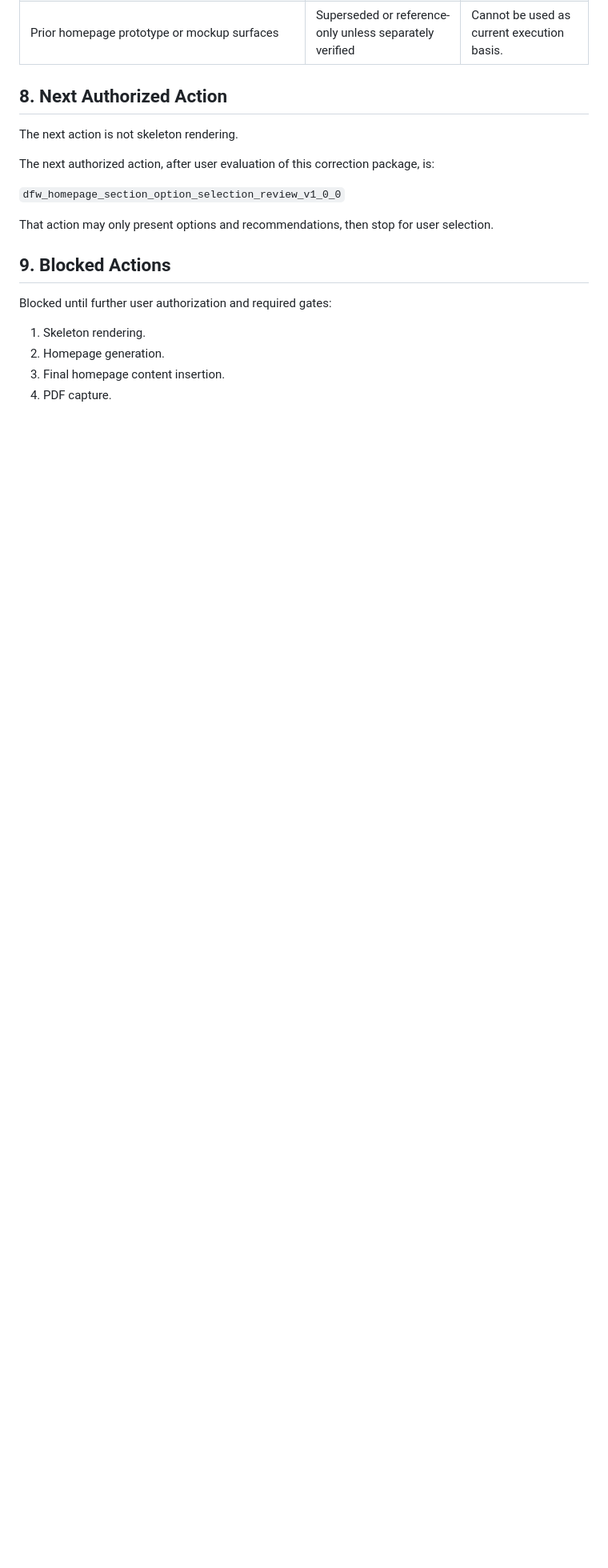
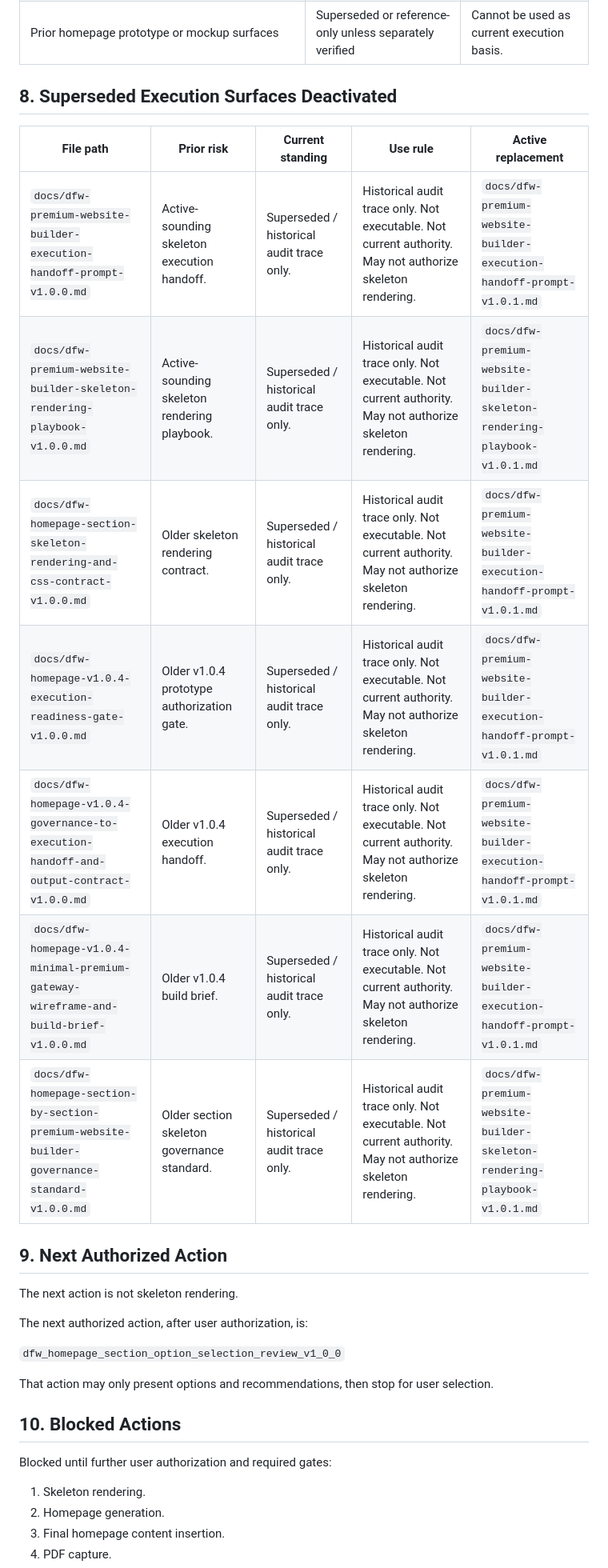
Before and after one commit to aw3consulting/dfwmatchdayconcierge, a Markdown page: docs/dfw-current-execution-source-of-truth-index-v1.0.0.md, the part around one of its changes. Shown at 80% size. Drawn GitHub-style; blank space fills up the shorter version.

Commit message:
Deactivate superseded DFW website builder execution surfaces

```diff
--- a/docs/dfw-current-execution-source-of-truth-index-v1.0.0.md
+++ b/docs/dfw-current-execution-source-of-truth-index-v1.0.0.md
@@ -64,17 +63,29 @@ They may not be used as skeleton content sources and may not bypass the section
 | `docs/dfw-homepage-v1.0.4-hard-failure-governance-execution-gap-record-v1.0.0.md` | Active failure record | Governs rejection status. |
 | Prior homepage prototype or mockup surfaces | Superseded or reference-only unless separately verified | Cannot be used as current execution basis. |
 
-## 8. Next Authorized Action
+## 8. Superseded Execution Surfaces Deactivated
+
+| File path | Prior risk | Current standing | Use rule | Active replacement |
+|---|---|---|---|---|
+| `docs/dfw-premium-website-builder-execution-handoff-prompt-v1.0.0.md` | Active-sounding skeleton execution handoff. | Superseded / historical audit trace only. | Historical audit trace only. Not executable. Not current authority. May not authorize skeleton rendering. | `docs/dfw-premium-website-builder-execution-handoff-prompt-v1.0.1.md` |
+| `docs/dfw-premium-website-builder-skeleton-rendering-playbook-v1.0.0.md` | Active-sounding skeleton rendering playbook. | Superseded / historical audit trace only. | Historical audit trace only. Not executable. Not current authority. May not authorize skeleton rendering. | `docs/dfw-premium-website-builder-skeleton-rendering-playbook-v1.0.1.md` |
+| `docs/dfw-homepage-section-skeleton-rendering-and-css-contract-v1.0.0.md` | Older skeleton rendering contract. | Superseded / historical audit trace only. | Historical audit trace only. Not executable. Not current authority. May not authorize skeleton rendering. | `docs/dfw-premium-website-builder-execution-handoff-prompt-v1.0.1.md` |
+| `docs/dfw-homepage-v1.0.4-execution-readiness-gate-v1.0.0.md` | Older v1.0.4 prototype authorization gate. | Superseded / historical audit trace only. | Historical audit trace only. Not executable. Not current authority. May not authorize skeleton rendering. | `docs/dfw-premium-website-builder-execution-handoff-prompt-v1.0.1.md` |
+| `docs/dfw-homepage-v1.0.4-governance-to-execution-handoff-and-output-contract-v1.0.0.md` | Older v1.0.4 execution handoff. | Superseded / historical audit trace only. | Historical audit trace only. Not executable. Not current authority. May not authorize skeleton rendering. | `docs/dfw-premium-website-builder-execution-handoff-prompt-v1.0.1.md` |
+| `docs/dfw-homepage-v1.0.4-minimal-premium-gateway-wireframe-and-build-brief-v1.0.0.md` | Older v1.0.4 build brief. | Superseded / historical audit trace only. | Historical audit trace only. Not executable. Not current authority. May not authorize skeleton rendering. | `docs/dfw-premium-website-builder-execution-handoff-prompt-v1.0.1.md` |
+| `docs/dfw-homepage-section-by-section-premium-website-builder-governance-standard-v1.0.0.md` | Older section skeleton governance standard. | Superseded / historical audit trace only. | Historical audit trace only. Not executable. Not current authority. May not authorize skeleton rendering. | `docs/dfw-premium-website-builder-skeleton-rendering-playbook-v1.0.1.md` |
+
+## 9. Next Authorized Action
 
 The next action is not skeleton rendering.
 
-The next authorized action, after user evaluation of this correction package, is:
+The next authorized action, after user authorization, is:
 
 `dfw_homepage_section_option_selection_review_v1_0_0`
 
 That action may only present options and recommendations, then stop for user selection.
 
-## 9. Blocked Actions
+## 10. Blocked Actions
 
 Blocked until further user authorization and required gates:
 
```
Also changed, not shown: other parts of docs/dfw-current-execution-source-of-truth-index-v1.0.0.md (+8 -11 lines).
